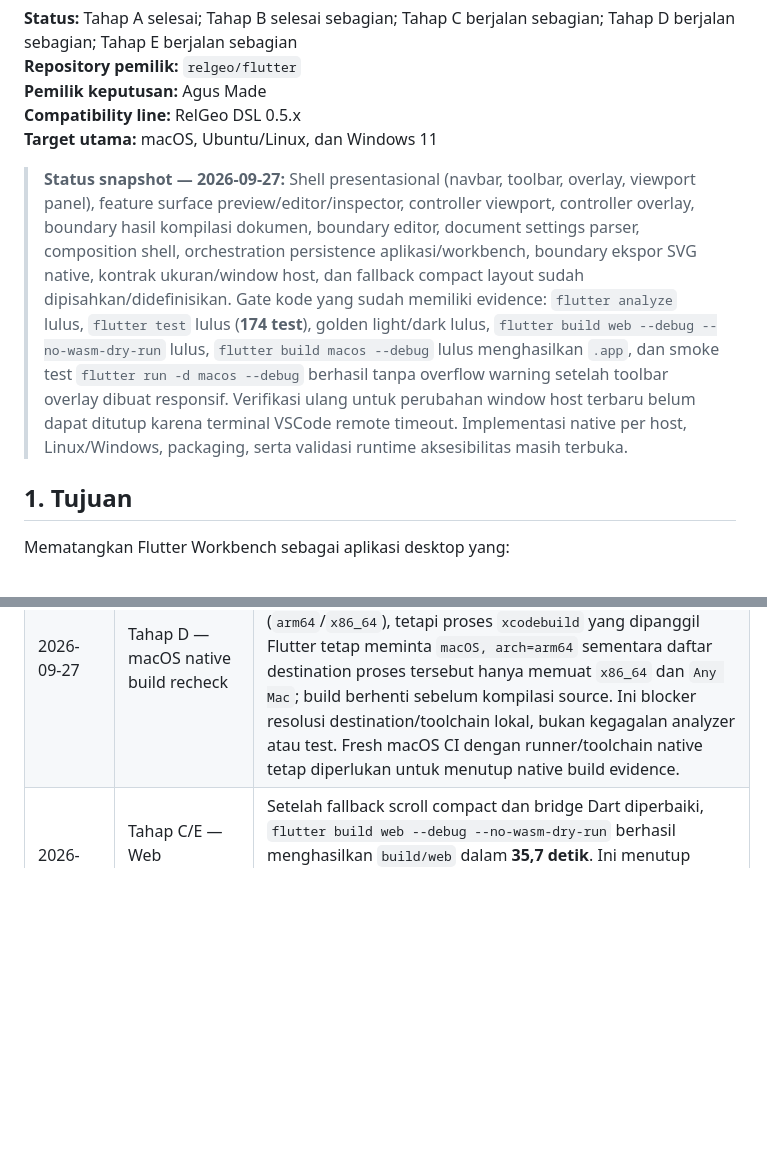
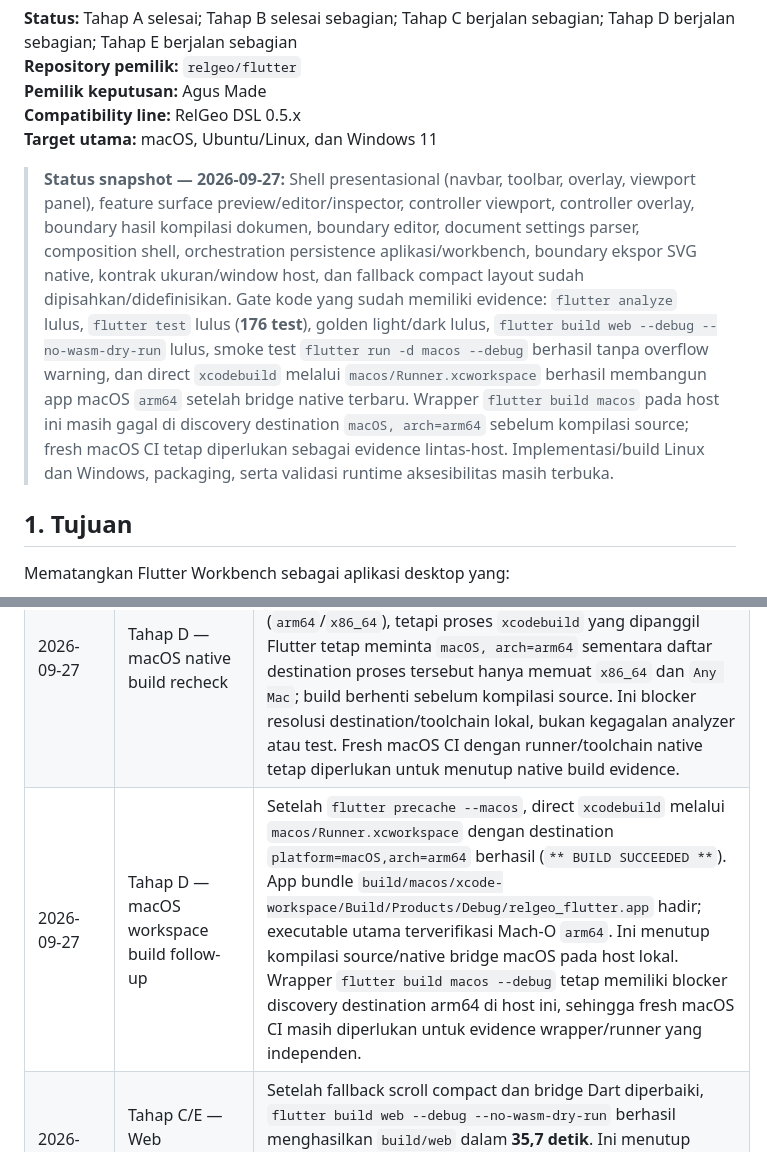
Before and after one commit to relgeo/flutter, a Markdown page: docs/plans/01-theme-and-modular-workbench.md, 2 parts joined by grey strips. Drawn GitHub-style; blank space fills up the shorter version.

Commit message:
docs: record successful macOS workspace build

```diff
--- a/docs/plans/01-theme-and-modular-workbench.md
+++ b/docs/plans/01-theme-and-modular-workbench.md
@@ -6,7 +6,7 @@
 **Compatibility line:** RelGeo DSL 0.5.x
 **Target utama:** macOS, Ubuntu/Linux, dan Windows 11
 
-> **Status snapshot — 2026-09-27:** Shell presentasional (navbar, toolbar, overlay, viewport panel), feature surface preview/editor/inspector, controller viewport, controller overlay, boundary hasil kompilasi dokumen, boundary editor, document settings parser, composition shell, orchestration persistence aplikasi/workbench, boundary ekspor SVG native, kontrak ukuran/window host, dan fallback compact layout sudah dipisahkan/didefinisikan. Gate kode yang sudah memiliki evidence: `flutter analyze` lulus, `flutter test` lulus (**174 test**), golden light/dark lulus, `flutter build web --debug --no-wasm-dry-run` lulus, `flutter build macos --debug` lulus menghasilkan `.app`, dan smoke test `flutter run -d macos --debug` berhasil tanpa overflow warning setelah toolbar overlay dibuat responsif. Verifikasi ulang untuk perubahan window host terbaru belum dapat ditutup karena terminal VSCode remote timeout. Implementasi native per host, Linux/Windows, packaging, serta validasi runtime aksesibilitas masih terbuka.
+> **Status snapshot — 2026-09-27:** Shell presentasional (navbar, toolbar, overlay, viewport panel), feature surface preview/editor/inspector, controller viewport, controller overlay, boundary hasil kompilasi dokumen, boundary editor, document settings parser, composition shell, orchestration persistence aplikasi/workbench, boundary ekspor SVG native, kontrak ukuran/window host, dan fallback compact layout sudah dipisahkan/didefinisikan. Gate kode yang sudah memiliki evidence: `flutter analyze` lulus, `flutter test` lulus (**176 test**), golden light/dark lulus, `flutter build web --debug --no-wasm-dry-run` lulus, smoke test `flutter run -d macos --debug` berhasil tanpa overflow warning, dan direct `xcodebuild` melalui `macos/Runner.xcworkspace` berhasil membangun app macOS `arm64` setelah bridge native terbaru. Wrapper `flutter build macos` pada host ini masih gagal di discovery destination `macOS, arch=arm64` sebelum kompilasi source; fresh macOS CI tetap diperlukan sebagai evidence lintas-host. Implementasi/build Linux dan Windows, packaging, serta validasi runtime aksesibilitas masih terbuka.
 
 ## 1. Tujuan
 
@@ -401,4 +401,5 @@ Dokumen ini adalah rencana milik repository Flutter. Workspace hanya mencatat st
 | 2026-09-27 | Tahap D — Linux window bridge partial | Runner GTK Linux sekarang memasang `FlMethodChannel` pada `relgeo/window`, menerapkan default `1440×900`, minimum `1024×640`, dan resize saat konfigurasi diterima. Kode belum diverifikasi melalui build Ubuntu; runtime resize lintas host masih terbuka. |
 | 2026-09-27 | Tahap C/D/E — Dart bridge regression cleanup | Analyzer lokal menemukan import kontrak yang hilang pada `MethodChannelWorkbenchWindowHost` dan satu import tidak terpakai; keduanya diperbaiki. Full suite sempat menemukan overflow pada `WorkbenchPreviewFeature` di ukuran uji pendek, lalu kontrol toolbar/overlay diberi scroll fallback hanya saat tinggi slot pendek agar layout desktop dan golden tetap stabil. `flutter analyze --no-fatal-warnings --no-fatal-infos` lulus tanpa issue; full suite lulus dengan **176 test**; golden light/dark dan window-host contract test juga lulus. |
 | 2026-09-27 | Tahap D — macOS native build recheck | `flutter precache --macos` dan `flutter build macos --debug` dicoba ulang setelah bridge native terbaru. Framework `FlutterMacOS.xcframework` lokal ternyata universal (`arm64`/`x86_64`), tetapi proses `xcodebuild` yang dipanggil Flutter tetap meminta `macOS, arch=arm64` sementara daftar destination proses tersebut hanya memuat `x86_64` dan `Any Mac`; build berhenti sebelum kompilasi source. Ini blocker resolusi destination/toolchain lokal, bukan kegagalan analyzer atau test. Fresh macOS CI dengan runner/toolchain native tetap diperlukan untuk menutup native build evidence. |
+| 2026-09-27 | Tahap D — macOS workspace build follow-up | Setelah `flutter precache --macos`, direct `xcodebuild` melalui `macos/Runner.xcworkspace` dengan destination `platform=macOS,arch=arm64` berhasil (`** BUILD SUCCEEDED **`). App bundle `build/macos/xcode-workspace/Build/Products/Debug/relgeo_flutter.app` hadir; executable utama terverifikasi Mach-O `arm64`. Ini menutup kompilasi source/native bridge macOS pada host lokal. Wrapper `flutter build macos --debug` tetap memiliki blocker discovery destination arm64 di host ini, sehingga fresh macOS CI masih diperlukan untuk evidence wrapper/runner yang independen. |
 | 2026-09-27 | Tahap C/E — Web compilation follow-up | Setelah fallback scroll compact dan bridge Dart diperbaiki, `flutter build web --debug --no-wasm-dry-run` berhasil menghasilkan `build/web` dalam **35,7 detik**. Ini menutup regresi kompilasi web untuk perubahan putaran ini; native Linux/Windows build dan macOS destination verification tetap menunggu runner yang sesuai. |
```
